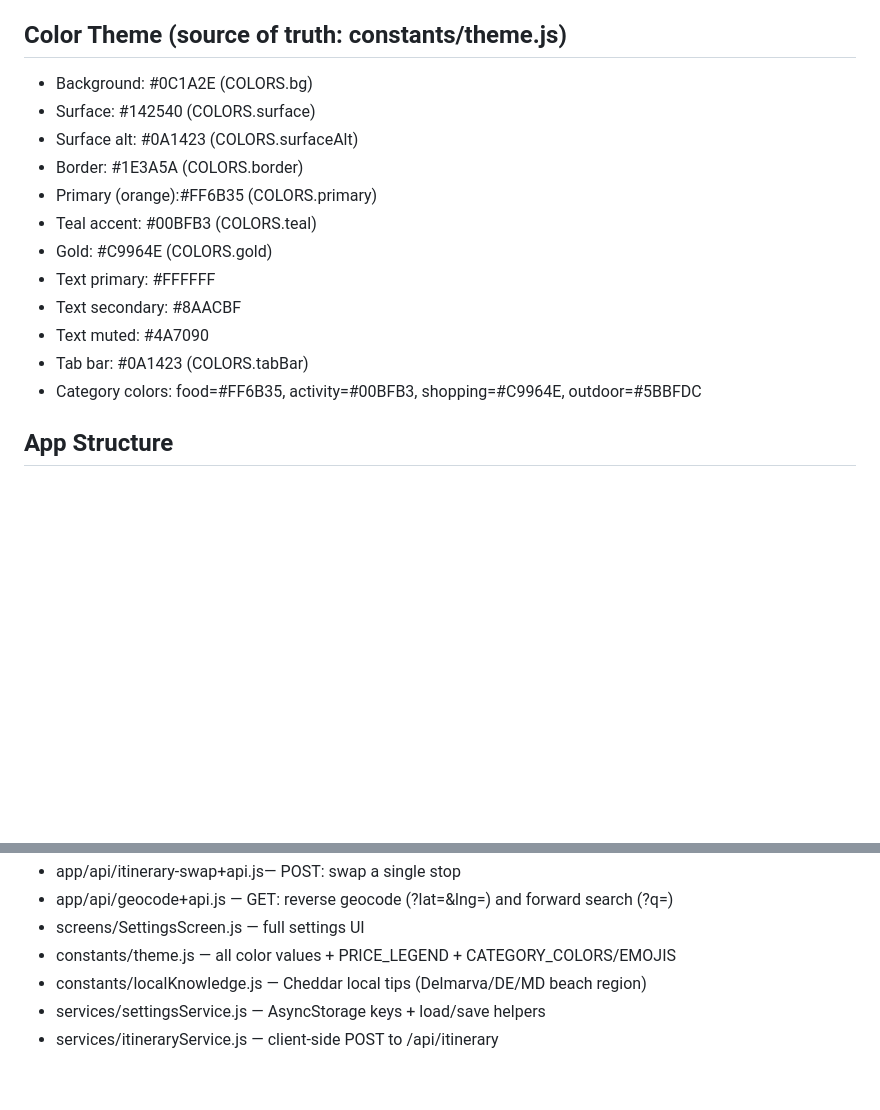
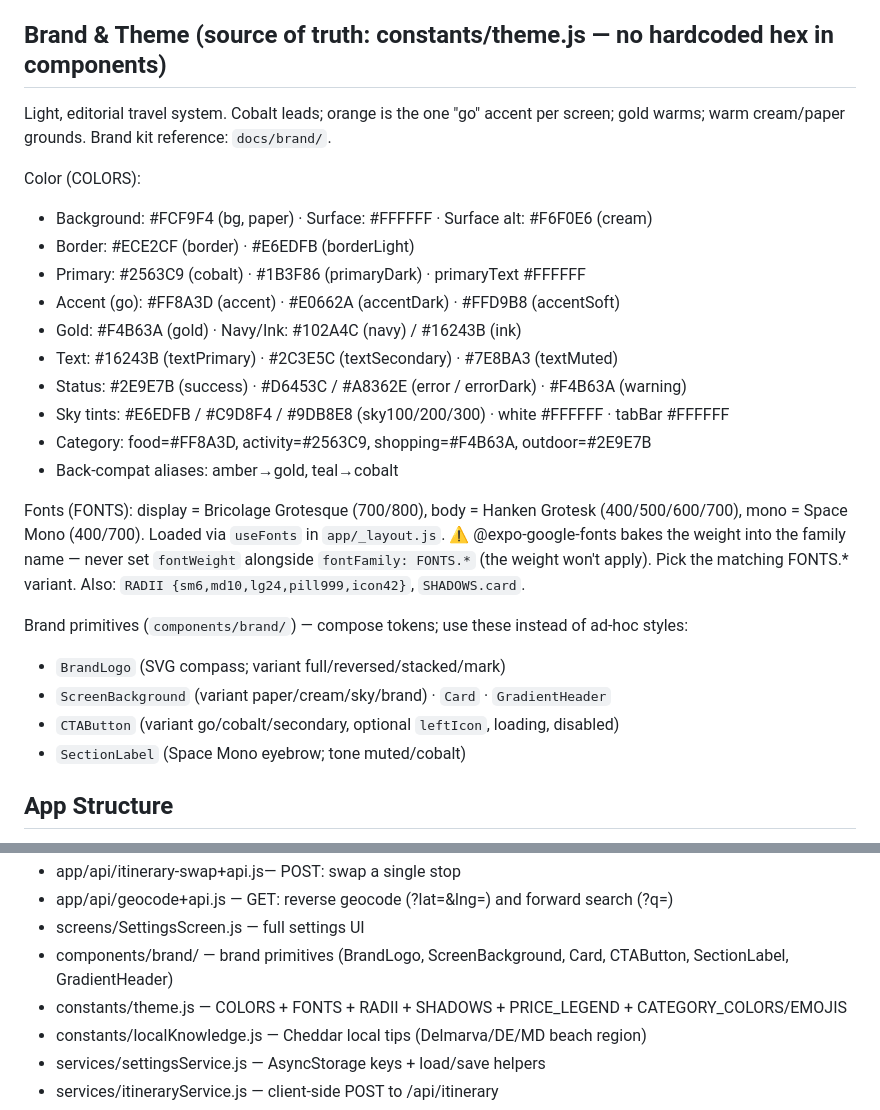
Before and after one commit to webgenerations77/decide, a Markdown page: CLAUDE.md, 2 parts joined by grey strips. Drawn GitHub-style; blank space fills up the shorter version.

Commit message:
docs: update CLAUDE.md for brand light theme + fonts + primitives
Co-Authored-By: Claude Opus 4.8 (1M context) <noreply@anthropic.com>

```diff
--- a/CLAUDE.md
+++ b/CLAUDE.md
@@ -11,19 +11,33 @@
 - RIDB / Recreation.gov API (campgrounds/facilities)
 - RevenueCat (subscriptions — Phase 4, not yet wired)
 
-## Color Theme (source of truth: constants/theme.js)
-- Background:      #0C1A2E  (COLORS.bg)
-- Surface:         #142540  (COLORS.surface)
-- Surface alt:     #0A1423  (COLORS.surfaceAlt)
-- Border:          #1E3A5A  (COLORS.border)
-- Primary (orange):#FF6B35  (COLORS.primary)
-- Teal accent:     #00BFB3  (COLORS.teal)
-- Gold:            #C9964E  (COLORS.gold)
-- Text primary:    #FFFFFF
-- Text secondary:  #8AACBF
-- Text muted:      #4A7090
-- Tab bar:         #0A1423  (COLORS.tabBar)
-- Category colors: food=#FF6B35, activity=#00BFB3, shopping=#C9964E, outdoor=#5BBFDC
+## Brand & Theme (source of truth: constants/theme.js — no hardcoded hex in components)
+Light, editorial travel system. Cobalt leads; orange is the one "go" accent per screen;
+gold warms; warm cream/paper grounds. Brand kit reference: `docs/brand/`.
+
+Color (COLORS):
+- Background:  #FCF9F4 (bg, paper) · Surface: #FFFFFF · Surface alt: #F6F0E6 (cream)
+- Border:      #ECE2CF (border) · #E6EDFB (borderLight)
+- Primary:     #2563C9 (cobalt) · #1B3F86 (primaryDark) · primaryText #FFFFFF
+- Accent (go): #FF8A3D (accent) · #E0662A (accentDark) · #FFD9B8 (accentSoft)
+- Gold:        #F4B63A (gold) · Navy/Ink: #102A4C (navy) / #16243B (ink)
+- Text:        #16243B (textPrimary) · #2C3E5C (textSecondary) · #7E8BA3 (textMuted)
+- Status:      #2E9E7B (success) · #D6453C / #A8362E (error / errorDark) · #F4B63A (warning)
+- Sky tints:   #E6EDFB / #C9D8F4 / #9DB8E8 (sky100/200/300) · white #FFFFFF · tabBar #FFFFFF
+- Category:    food=#FF8A3D, activity=#2563C9, shopping=#F4B63A, outdoor=#2E9E7B
+- Back-compat aliases: amber→gold, teal→cobalt
+
+Fonts (FONTS): display = Bricolage Grotesque (700/800), body = Hanken Grotesk
+(400/500/600/700), mono = Space Mono (400/700). Loaded via `useFonts` in `app/_layout.js`.
+⚠ @expo-google-fonts bakes the weight into the family name — never set `fontWeight`
+alongside `fontFamily: FONTS.*` (the weight won't apply). Pick the matching FONTS.* variant.
+Also: `RADII {sm6,md10,lg24,pill999,icon42}`, `SHADOWS.card`.
+
+Brand primitives (`components/brand/`) — compose tokens; use these instead of ad-hoc styles:
+- `BrandLogo` (SVG compass; variant full/reversed/stacked/mark)
+- `ScreenBackground` (variant paper/cream/sky/brand) · `Card` · `GradientHeader`
+- `CTAButton` (variant go/cobalt/secondary, optional `leftIcon`, loading, disabled)
+- `SectionLabel` (Space Mono eyebrow; tone muted/cobalt)
 
 ## App Structure
 - app/_layout.js               — root layout, auth guard, demo banner, offline banner
@@ -41,7 +55,8 @@
 - app/api/itinerary-swap+api.js— POST: swap a single stop
 - app/api/geocode+api.js       — GET: reverse geocode (?lat=&lng=) and forward search (?q=)
 - screens/SettingsScreen.js    — full settings UI
-- constants/theme.js           — all color values + PRICE_LEGEND + CATEGORY_COLORS/EMOJIS
+- components/brand/            — brand primitives (BrandLogo, ScreenBackground, Card, CTAButton, SectionLabel, GradientHeader)
+- constants/theme.js           — COLORS + FONTS + RADII + SHADOWS + PRICE_LEGEND + CATEGORY_COLORS/EMOJIS
 - constants/localKnowledge.js  — Cheddar local tips (Delmarva/DE/MD beach region)
 - services/settingsService.js  — AsyncStorage keys + load/save helpers
 - services/itineraryService.js — client-side POST to /api/itinerary
```
